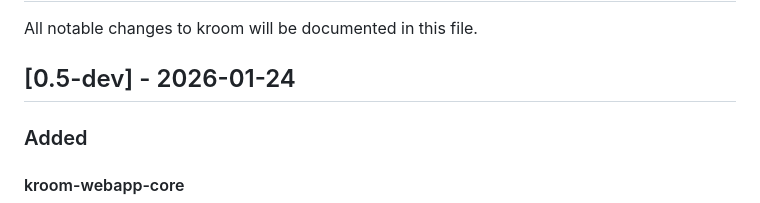
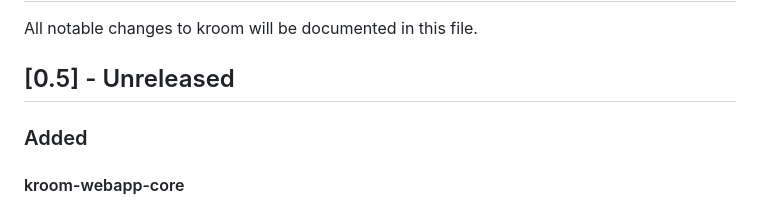
Before and after one commit to arkanovicz/kroom, a Markdown page: CHANGELOG.md, the part around the change. Drawn GitHub-style.

Commit message:
Tweak changelog

```diff
--- a/CHANGELOG.md
+++ b/CHANGELOG.md
@@ -2,7 +2,7 @@
 
 All notable changes to kroom will be documented in this file.
 
-## [0.5-dev] - 2026-01-24
+## [0.5] - Unreleased
 
 ### Added
 
```
